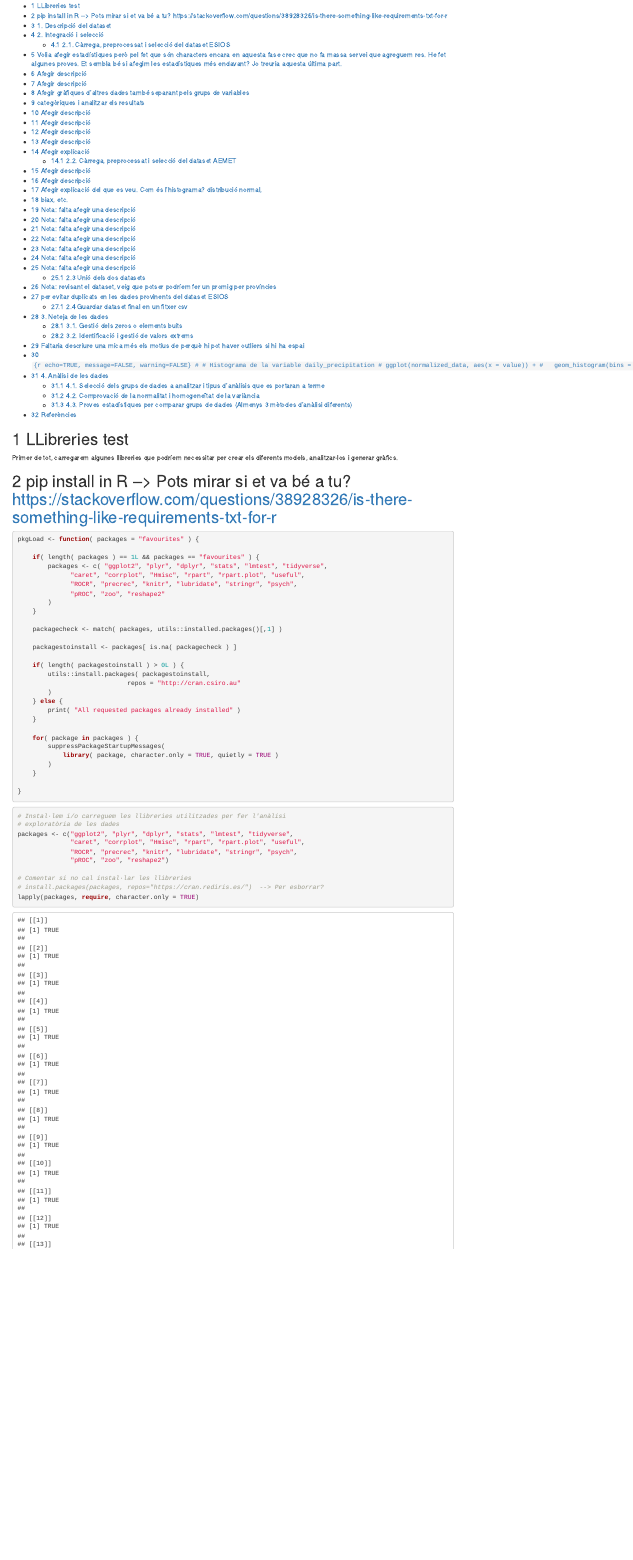
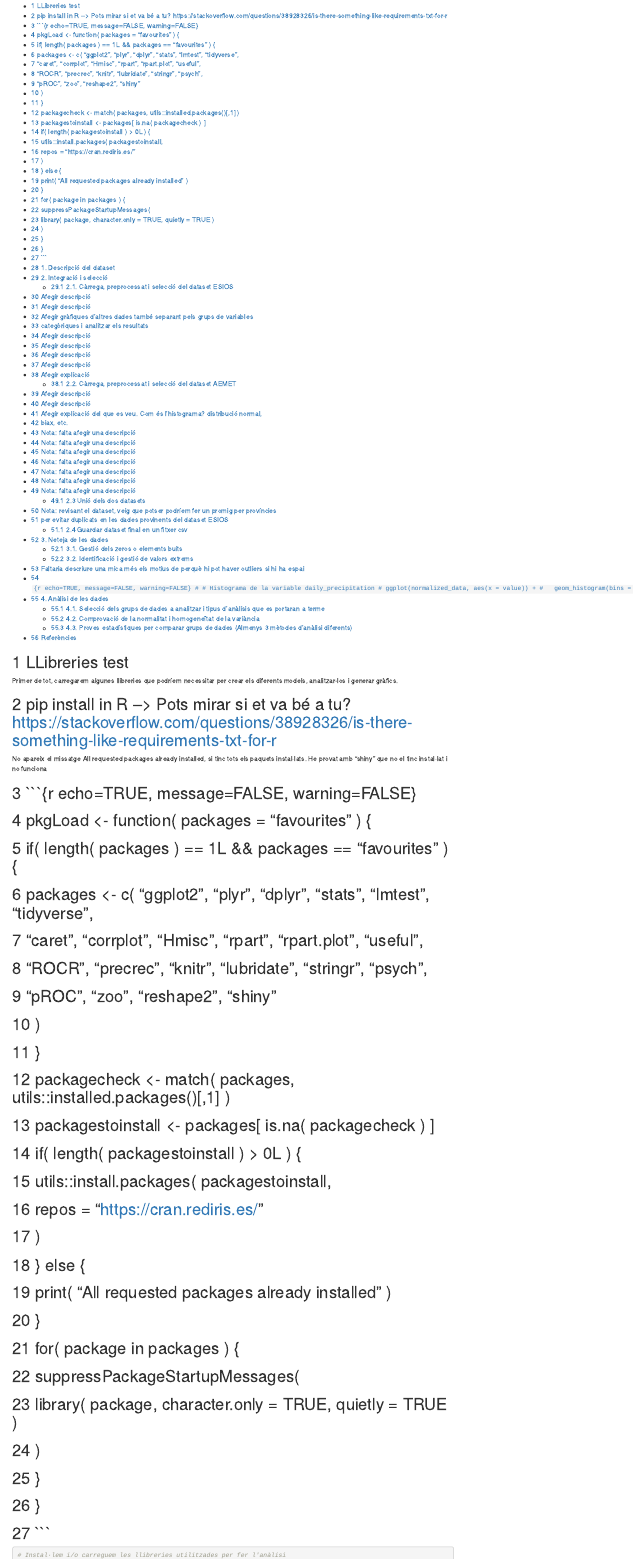
Before and after one commit to albert-queralto/analysis_energy_prices, an R Markdown document (PRA2.Rmd): the page in a window 1100 px wide, from 110 px down. Rendered offline with R 4.5, knitr and Pandoc, with nearby package versions; some code elsewhere in the file could not run offline.

Commit message:
small changes

````diff
--- a/PRA2.Rmd
+++ b/PRA2.Rmd
@@ -19,15 +19,10 @@ els diferents models, analitzar-los i generar gràfics.
 
 # pip install in R --> Pots mirar si et va bé a tu? https://stackoverflow.com/questions/38928326/is-there-something-like-requirements-txt-for-r
 
-```{r echo=TRUE, message=FALSE, warning=FALSE}
-pkgLoad <- function( packages = "favourites" ) {
+No apareix el missatge All requested packages already installed, si tinc tots
+els paquets instal·lats. He provat amb "shiny" que no el tinc instal·lat i no
+funciona
 
-    if( length( packages ) == 1L && packages == "favourites" ) {
-        packages <- c( "ggplot2", "plyr", "dplyr", "stats", "lmtest", "tidyverse",
-              "caret", "corrplot", "Hmisc", "rpart", "rpart.plot", "useful",
-              "ROCR", "precrec", "knitr", "lubridate", "stringr", "psych",
-              "pROC", "zoo", "reshape2"
-        )
-    }
+# ```{r echo=TRUE, message=FALSE, warning=FALSE}
+# pkgLoad <- function( packages = "favourites" ) {
 
-    packagecheck <- match( packages, utils::installed.packages()[,1] )
@@ -34,22 +36,24 @@ pkgLoad <- function( packages = "favourites" ) {
 
-    packagestoinstall <- packages[ is.na( packagecheck ) ]
+#     packagecheck <- match( packages, utils::installed.packages()[,1] )
 
-    if( length( packagestoinstall ) > 0L ) {
-        utils::install.packages( packagestoinstall,
-                             repos = "http://cran.csiro.au"
-        )
-    } else {
-        print( "All requested packages already installed" )
-    }
+#     packagestoinstall <- packages[ is.na( packagecheck ) ]
 
-    for( package in packages ) {
-        suppressPackageStartupMessages(
-            library( package, character.only = TRUE, quietly = TRUE )
-        )
-    }
+#     if( length( packagestoinstall ) > 0L ) {
+#         utils::install.packages( packagestoinstall,
+#                              repos = "https://cran.rediris.es/"
+#         )
+#     } else {
+#         print( "All requested packages already installed" )
+#     }
 
-}
-```
+#     for( package in packages ) {
+#         suppressPackageStartupMessages(
+#             library( package, character.only = TRUE, quietly = TRUE )
+#         )
+#     }
+
+# }
+# ```
 
 ```{r echo=TRUE, message=FALSE, warning=FALSE}
 # Instal·lem i/o carreguem les llibreries utilitzades per fer l'anàlisi
````
Also changed, not shown: PRA2.Rmd (54 more changed lines).
